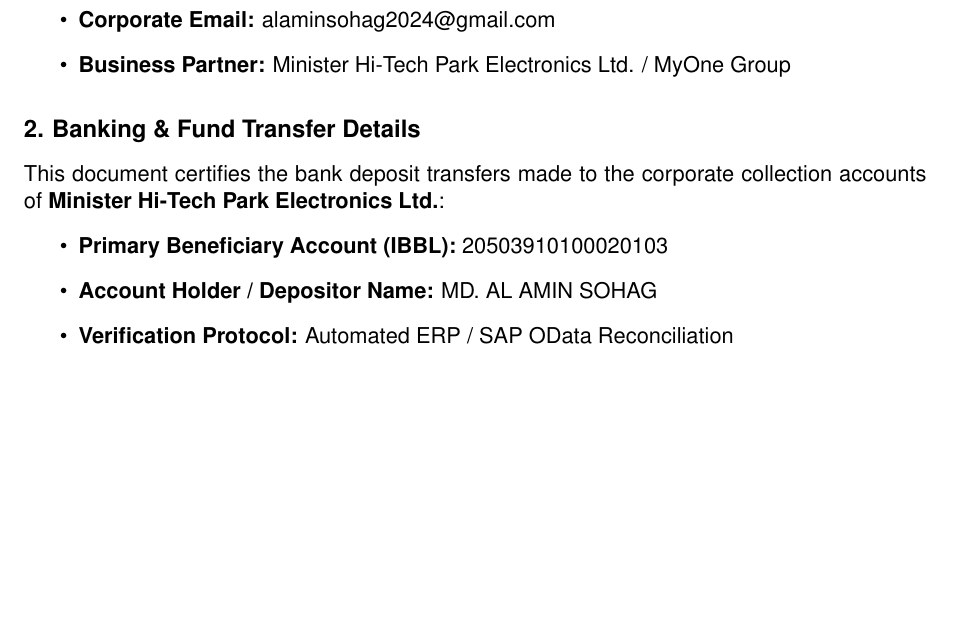
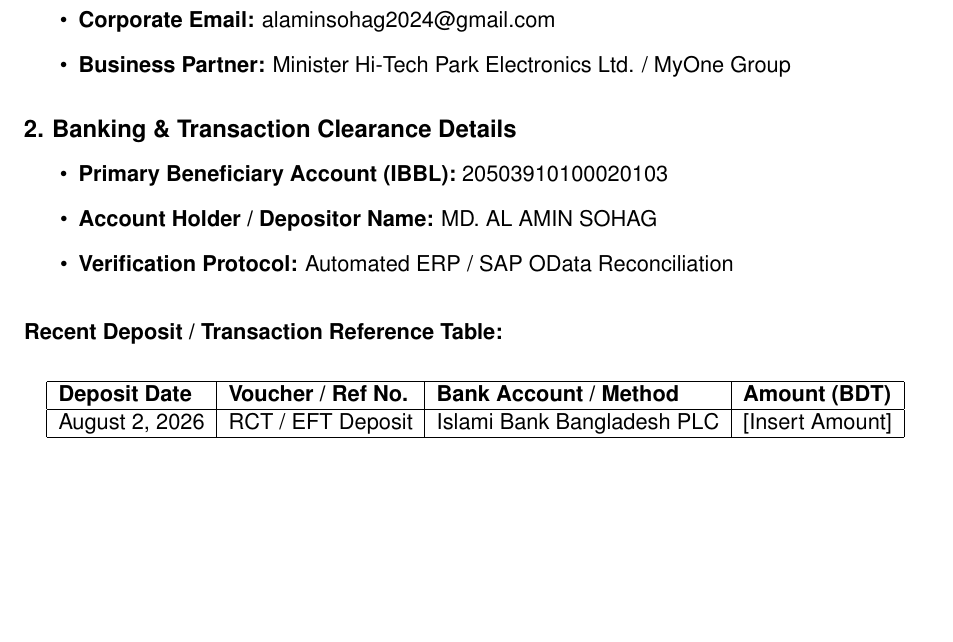
Before and after one commit to alaminsohagofficial/salsabilah-amin-operations, a LaTeX document (templates/sap_clearance_letter.tex): part of page 1 of 2, cut so that both start at the same text, the shorter picture padded with empty space. Compiled offline with pdfLaTeX.

Commit message:
Revise banking details and add transaction reference table
Updated the section title and added a transaction reference table with deposit details.

```diff
--- a/templates/sap_clearance_letter.tex
+++ b/templates/sap_clearance_letter.tex
@@ -26,14 +26,26 @@
     \item \textbf{Business Partner:} Minister Hi-Tech Park Electronics Ltd. / MyOne Group
 \end{itemize}
 
-\subsection*{2. Banking \& Fund Transfer Details}
-This document certifies the bank deposit transfers made to the corporate collection accounts of \textbf{Minister Hi-Tech Park Electronics Ltd.}:
+\subsection*{2. Banking \& Transaction Clearance Details}
 \begin{itemize}
     \item \textbf{Primary Beneficiary Account (IBBL):} 20503910100020103
     \item \textbf{Account Holder / Depositor Name:} MD. AL AMIN SOHAG
     \item \textbf{Verification Protocol:} Automated ERP / SAP OData Reconciliation
 \end{itemize}
 
+\vspace{0.3cm}
+\noindent
+\textbf{Recent Deposit / Transaction Reference Table:}
+\vspace{0.2cm}
+
+\begin{center}
+\begin{tabular}{|l|l|l|l|}
+\hline
+\textbf{Deposit Date} & \textbf{Voucher / Ref No.} & \textbf{Bank Account / Method} & \textbf{Amount (BDT)} \\ \hline
+\today & RCT / EFT Deposit & Islami Bank Bangladesh PLC & [Insert Amount] \\ \hline
+\end{tabular}
+\end{center}
+
 \subsection*{3. SAP ERP Ledger Settlement Request}
 Upon processing and receipt of the fund transfers into the aforementioned bank account, the accounting department of \textbf{Minister Hi-Tech Park Electronics Ltd.} is hereby requested to update and credit the account statement balance for Dealer Code \textbf{DEAL002905} without delay.
 
```
Also changed, not shown: templates/sap_clearance_letter.tex (2 more changed lines).
